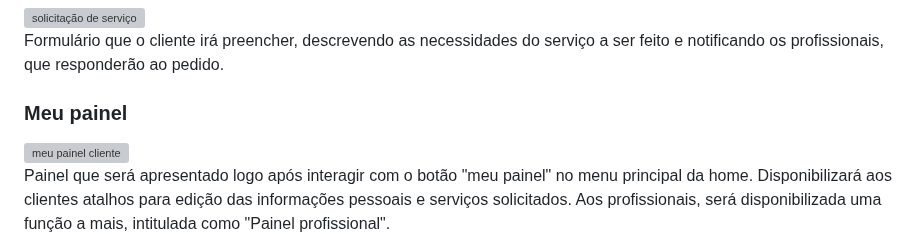
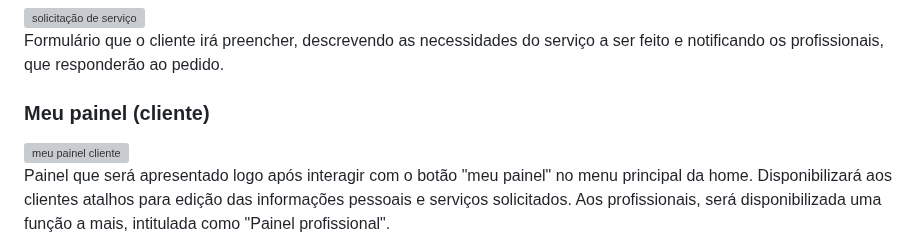
Before and after one commit to ICEI-PUC-Minas-PMV-ADS/PMV-ADS-2023-1-E1-PROJ-WEB-T11-Time2-CONCRETIZE, a Markdown page: docs/04-Projeto de Interface.md, the part around the change. Rendered like a GitHub page; grey boxes are pictures that could not be loaded.

```diff
--- a/docs/04-Projeto de Interface.md
+++ b/docs/04-Projeto de Interface.md
@@ -31,7 +31,7 @@ A home page permitirá ao cliente e ao profissional acessar pelo menu principal
 
 Formulário que o cliente irá preencher, descrevendo as necessidades do serviço a ser feito e notificando os profissionais, que responderão ao pedido.
 
-### Meu painel
+### Meu painel (cliente)
 
 <img src="https://live.staticflickr.com/65535/52838193215_d2e155fb14_h.jpg" width="50%" alt="meu painel cliente"/>
 
```
